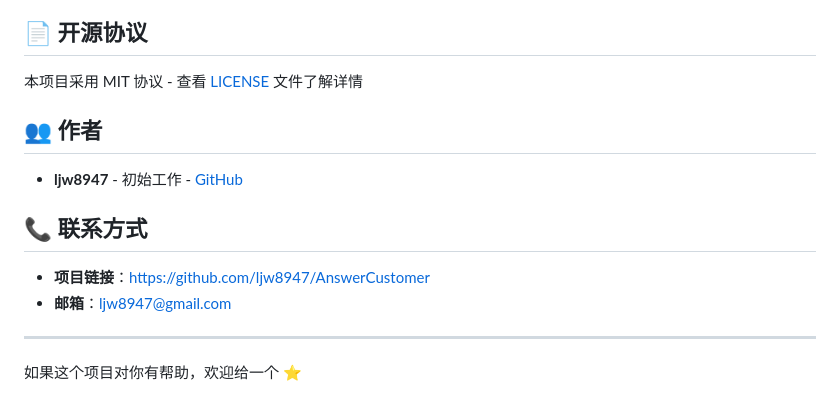
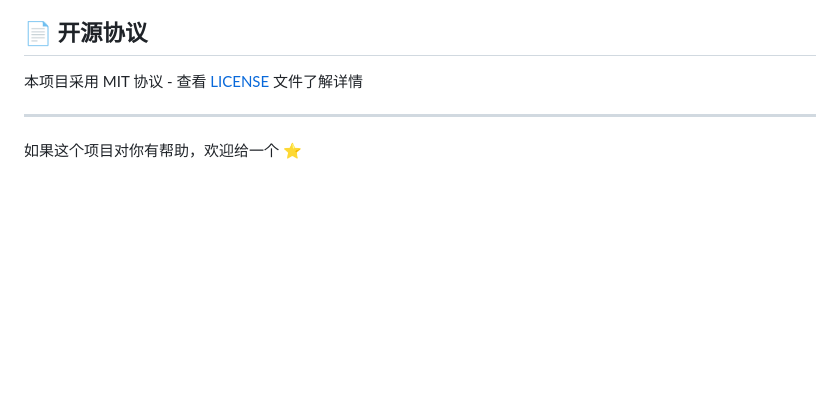
Before and after one commit to ljw8947/AnswerCustomer, a Markdown page: README.md, the part around the change. Rendered like a GitHub page; blank space fills up the shorter version.

Commit message:
refine readme

```diff
--- a/README.md
+++ b/README.md
@@ -123,14 +123,7 @@ python run.py
 
 本项目采用 MIT 协议 - 查看 [LICENSE](LICENSE) 文件了解详情
 
-## 👥 作者
 
-- **ljw8947** - 初始工作 - [GitHub](https://github.com/ljw8947)
-
-## 📞 联系方式
-
-- **项目链接**：[https://github.com/ljw8947/AnswerCustomer](https://github.com/ljw8947/AnswerCustomer)
-- **邮箱**：ljw8947@gmail.com
 
 ---
 
```
